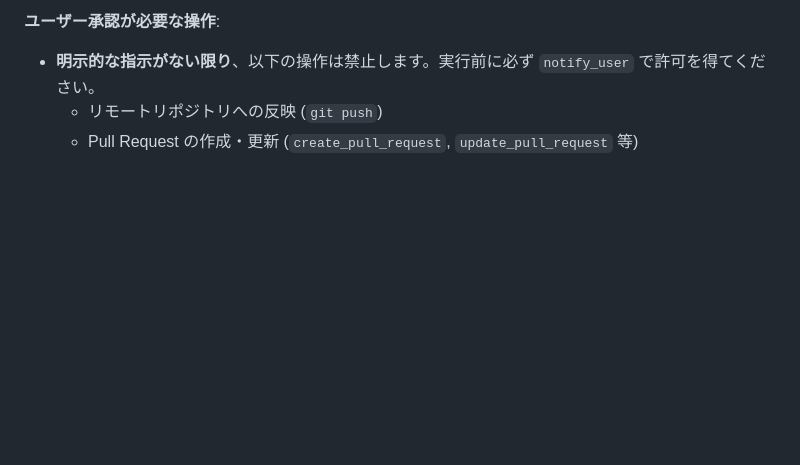
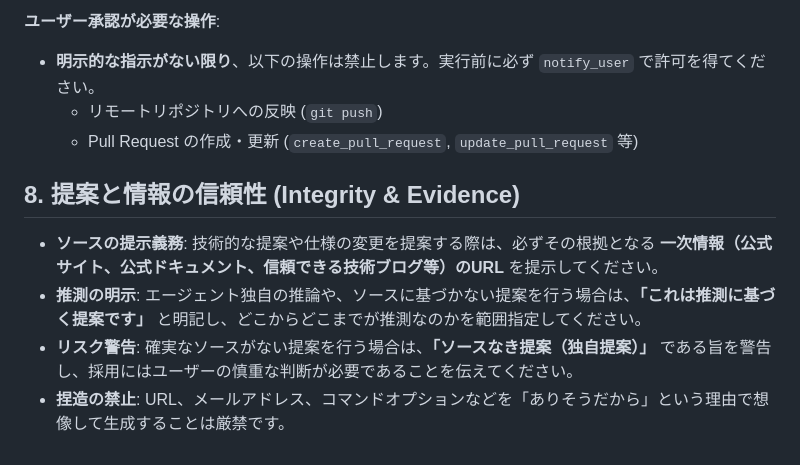
Before and after one commit to zakizaki-ri9/blog, a Markdown page: .agent/rules.md, the part around the change. GitHub-like rendering; blank space fills up the shorter version.

Commit message:
doc(agent): 提案と情報の信頼性に関するルールを追加

```diff
--- a/.agent/rules.md
+++ b/.agent/rules.md
@@ -70,3 +70,10 @@ GitHub に関連する操作（PR作成、PR更新、PRリスト取得など）
 - **明示的な指示がない限り**、以下の操作は禁止します。実行前に必ず `notify_user` で許可を得てください。
   - リモートリポジトリへの反映 (`git push`)
   - Pull Request の作成・更新 (`create_pull_request`, `update_pull_request` 等)
+
+## 8. 提案と情報の信頼性 (Integrity & Evidence)
+
+- **ソースの提示義務**: 技術的な提案や仕様の変更を提案する際は、必ずその根拠となる **一次情報（公式サイト、公式ドキュメント、信頼できる技術ブログ等）のURL** を提示してください。
+- **推測の明示**: エージェント独自の推論や、ソースに基づかない提案を行う場合は、**「これは推測に基づく提案です」** と明記し、どこからどこまでが推測なのかを範囲指定してください。
+- **リスク警告**: 確実なソースがない提案を行う場合は、**「ソースなき提案（独自提案）」** である旨を警告し、採用にはユーザーの慎重な判断が必要であることを伝えてください。
+- **捏造の禁止**: URL、メールアドレス、コマンドオプションなどを「ありそうだから」という理由で想像して生成することは厳禁です。
```
